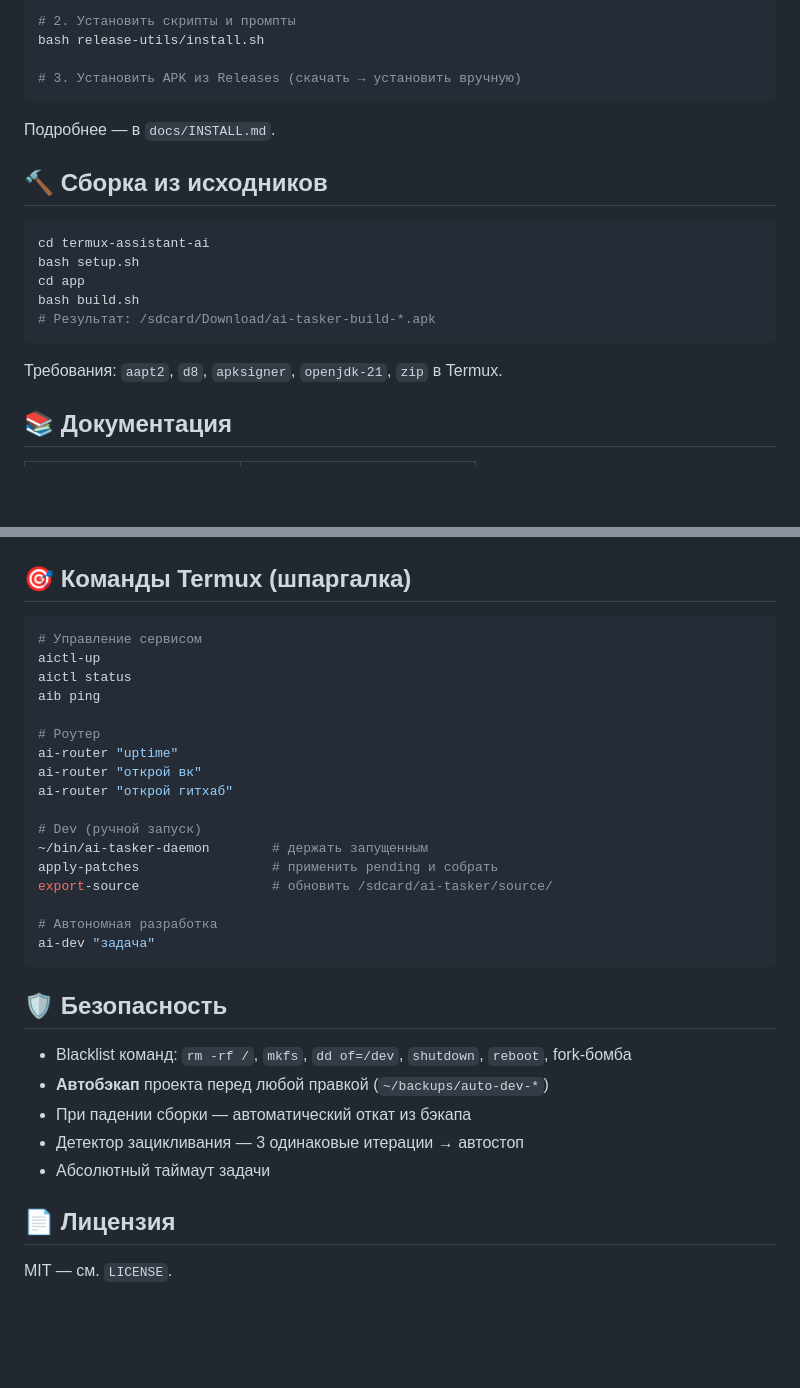
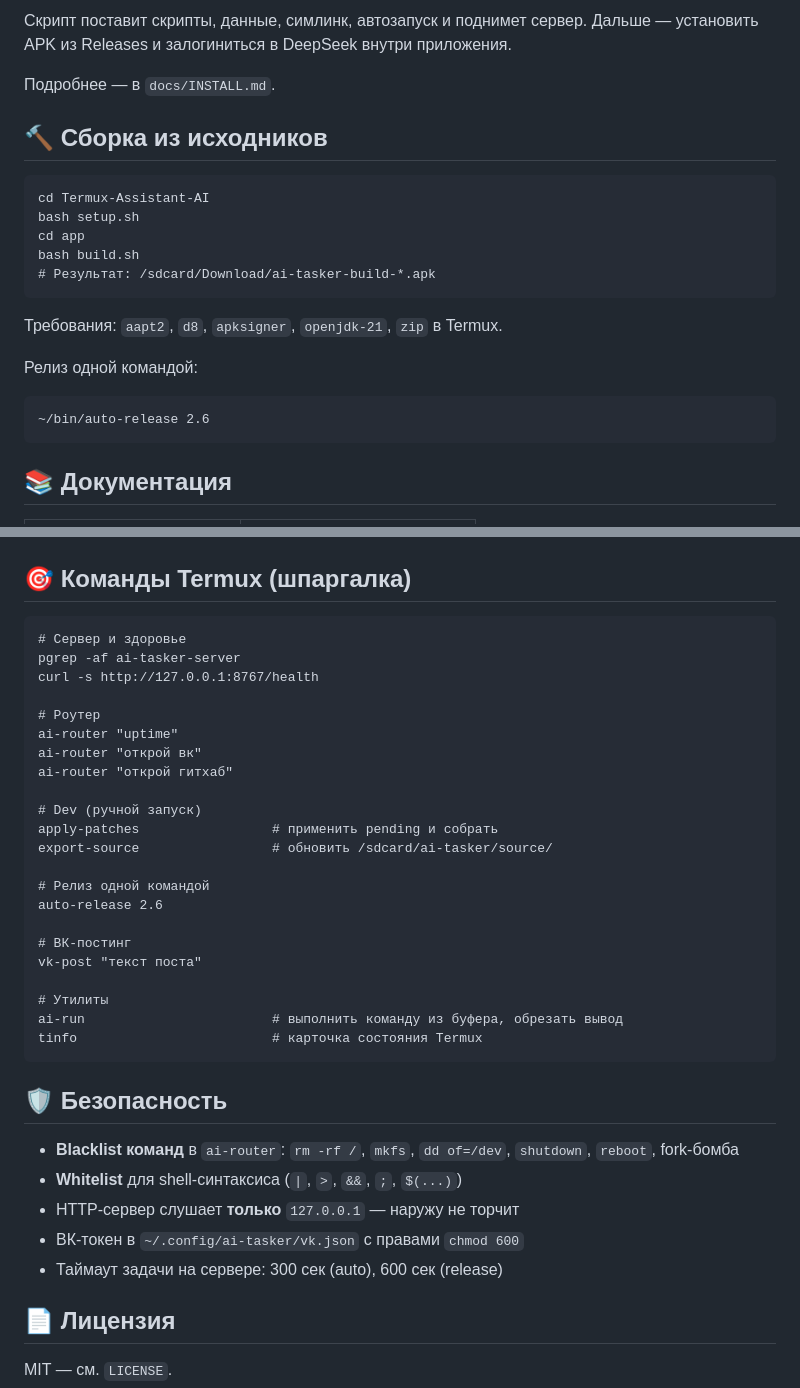
Before and after one commit to CR4CODE/Termux-Assistant-AI, a Markdown page: README.md, 2 parts joined by grey strips. Drawn GitHub-style; blank space fills up the shorter version.

````diff
--- a/README.md
+++ b/README.md
@@ -118,23 +123,21 @@ cd termux-assistant-ai
 
-# 2. Установить скрипты и промпты
-bash release-utils/install.sh
-
-# 3. Установить APK из Releases (скачать → установить вручную)
-```
+Скрипт поставит скрипты, данные, симлинк, автозапуск и поднимет сервер. Дальше — установить APK из Releases и залогиниться в DeepSeek внутри приложения.
 
 Подробнее — в `docs/INSTALL.md`.
 
 ## 🔨 Сборка из исходников
 
-```bash
-cd termux-assistant-ai
-bash setup.sh
-cd app
-bash build.sh
-# Результат: /sdcard/Download/ai-tasker-build-*.apk
-```
+    cd Termux-Assistant-AI
+    bash setup.sh
+    cd app
+    bash build.sh
+    # Результат: /sdcard/Download/ai-tasker-build-*.apk
 
 Требования: `aapt2`, `d8`, `apksigner`, `openjdk-21`, `zip` в Termux.
+
+Релиз одной командой:
+
+    ~/bin/auto-release 2.6
 
 ## 📚 Документация
 
@@ -148,33 +151,36 @@ bash build.sh
 
 ## 🎯 Команды Termux (шпаргалка)
 
-```bash
-# Управление сервисом
-aictl-up
-aictl status
-aib ping
+    # Сервер и здоровье
+    pgrep -af ai-tasker-server
+    curl -s http://127.0.0.1:8767/health
 
-# Роутер
-ai-router "uptime"
-ai-router "открой вк"
-ai-router "открой гитхаб"
+    # Роутер
+    ai-router "uptime"
+    ai-router "открой вк"
+    ai-router "открой гитхаб"
 
-# Dev (ручной запуск)
-~/bin/ai-tasker-daemon        # держать запущенным
-apply-patches                 # применить pending и собрать
-export-source                 # обновить /sdcard/ai-tasker/source/
+    # Dev (ручной запуск)
+    apply-patches                 # применить pending и собрать
+    export-source                 # обновить /sdcard/ai-tasker/source/
 
-# Автономная разработка
-ai-dev "задача"
-```
+    # Релиз одной командой
+    auto-release 2.6
+
+    # ВК-постинг
+    vk-post "текст поста"
+
+    # Утилиты
+    ai-run                        # выполнить команду из буфера, обрезать вывод
+    tinfo                         # карточка состояния Termux
 
 ## 🛡 Безопасность
 
-- Blacklist команд: `rm -rf /`, `mkfs`, `dd of=/dev`, `shutdown`, `reboot`, fork-бомба
-- **Автобэкап** проекта перед любой правкой (`~/backups/auto-dev-*`)
-- При падении сборки — автоматический откат из бэкапа
-- Детектор зацикливания — 3 одинаковые итерации → автостоп
-- Абсолютный таймаут задачи
+- **Blacklist команд** в `ai-router`: `rm -rf /`, `mkfs`, `dd of=/dev`, `shutdown`, `reboot`, fork-бомба
+- **Whitelist** для shell-синтаксиса (`|`, `>`, `&&`, `;`, `$(...)`)
+- HTTP-сервер слушает **только** `127.0.0.1` — наружу не торчит
+- ВК-токен в `~/.config/ai-tasker/vk.json` с правами `chmod 600`
+- Таймаут задачи на сервере: 300 сек (auto), 600 сек (release)
 
 ## 📄 Лицензия
 
````
Also changed, not shown: other parts of README.md (+53 -48 lines).
